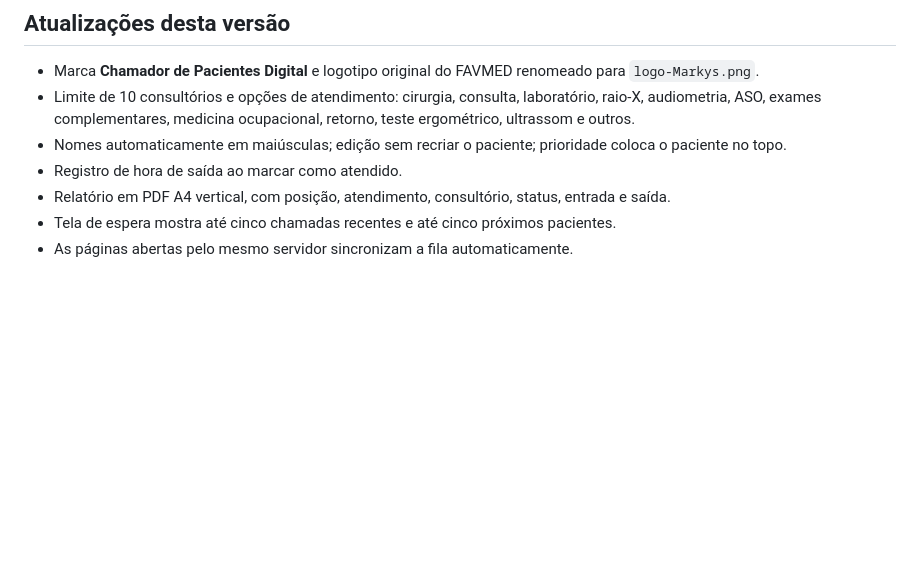
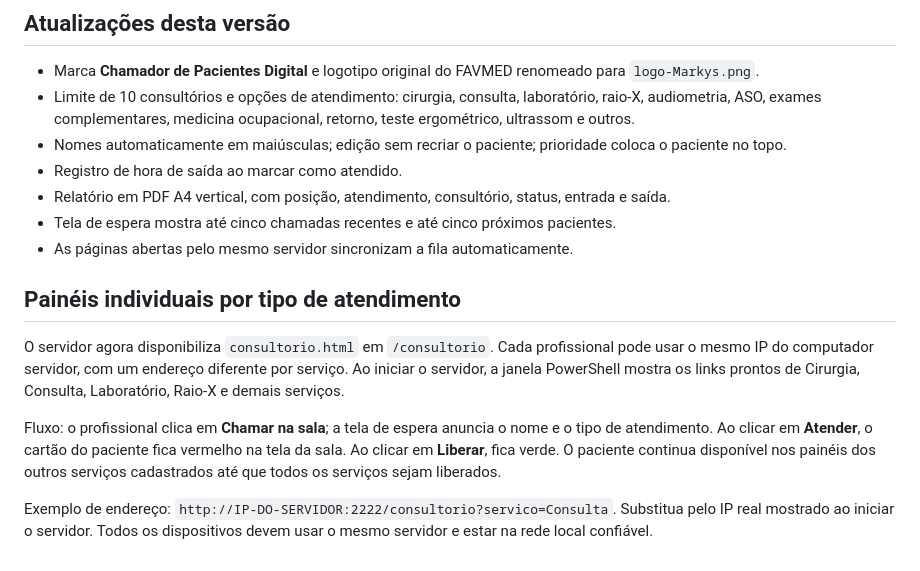
Before and after one commit to danielmarkpsn-pixel/MARKYS, a Markdown page: README.md, the part around the change. Rendered like a GitHub page; blank space fills up the shorter version.

Commit message:
Documentar painéis individuais por tipo de atendimento

```diff
--- a/README.md
+++ b/README.md
@@ -40,3 +40,10 @@ A porta é fixa: se a TCP 2222 já estiver ocupada, o servidor não muda automat
 - Relatório em PDF A4 vertical, com posição, atendimento, consultório, status, entrada e saída.
 - Tela de espera mostra até cinco chamadas recentes e até cinco próximos pacientes.
 - As páginas abertas pelo mesmo servidor sincronizam a fila automaticamente.
+
+## Painéis individuais por tipo de atendimento
+O servidor agora disponibiliza `consultorio.html` em `/consultorio`. Cada profissional pode usar o mesmo IP do computador servidor, com um endereço diferente por serviço. Ao iniciar o servidor, a janela PowerShell mostra os links prontos de Cirurgia, Consulta, Laboratório, Raio-X e demais serviços.
+
+Fluxo: o profissional clica em **Chamar na sala**; a tela de espera anuncia o nome e o tipo de atendimento. Ao clicar em **Atender**, o cartão do paciente fica vermelho na tela da sala. Ao clicar em **Liberar**, fica verde. O paciente continua disponível nos painéis dos outros serviços cadastrados até que todos os serviços sejam liberados.
+
+Exemplo de endereço: `http://IP-DO-SERVIDOR:2222/consultorio?servico=Consulta`. Substitua pelo IP real mostrado ao iniciar o servidor. Todos os dispositivos devem usar o mesmo servidor e estar na rede local confiável.
```
